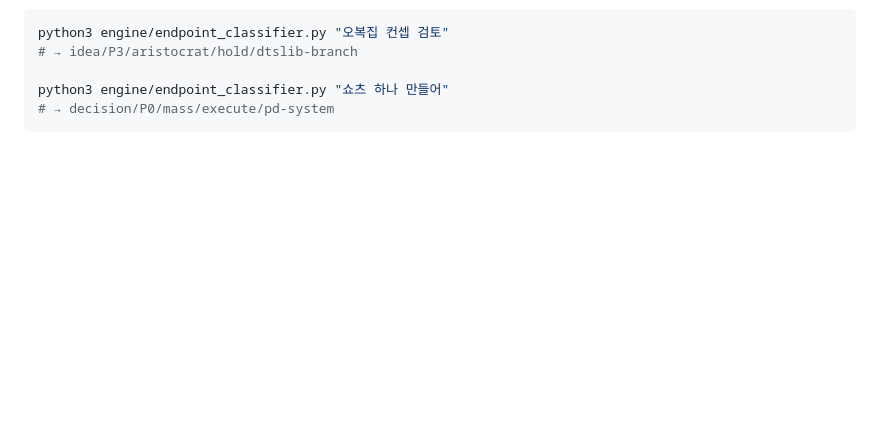
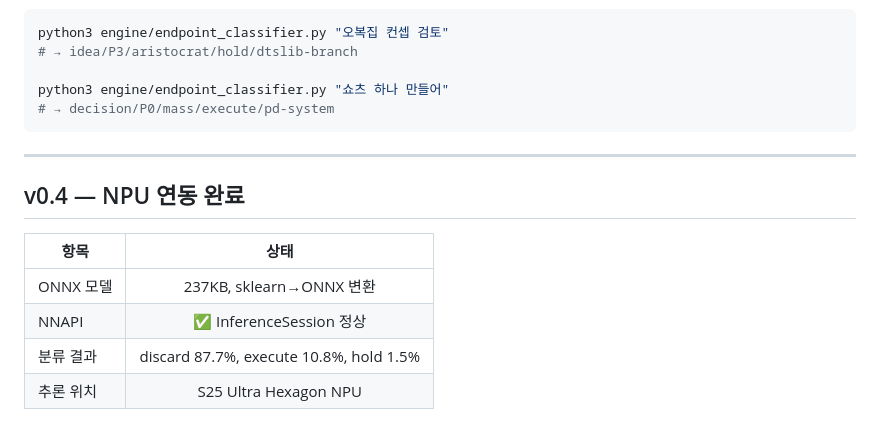
Before and after one commit to dtslib1979/OrbitPrompt, a Markdown page: ENDPOINT.md, the part around the change. Rendered like a GitHub page; blank space fills up the shorter version.

Commit message:
feat: ENDPOINT v0.4 — ONNX NPU 연동 완료
- sklearn 파이프라인 → ONNX 변환 (237KB)
- skl2onnx 변환, StringTensorType 입력
- 폰 NNAPI 추론 검증 완료 ✅
- 실행: python3 inference.py --text '쇼츠 하나 만들어'
- 분류 예시: discard 87.7%, execute 10.8%, hold 1.5%

````diff
--- a/ENDPOINT.md
+++ b/ENDPOINT.md
@@ -150,3 +150,14 @@ python3 engine/endpoint_classifier.py "오복집 컨셉 검토"
 python3 engine/endpoint_classifier.py "쇼츠 하나 만들어"
 # → decision/P0/mass/execute/pd-system
 ```
+
+---
+
+## v0.4 — NPU 연동 완료
+
+| 항목 | 상태 |
+|------|:----:|
+| ONNX 모델 | 237KB, sklearn→ONNX 변환 |
+| NNAPI | ✅ InferenceSession 정상 |
+| 분류 결과 | discard 87.7%, execute 10.8%, hold 1.5% |
+| 추론 위치 | S25 Ultra Hexagon NPU |
````
